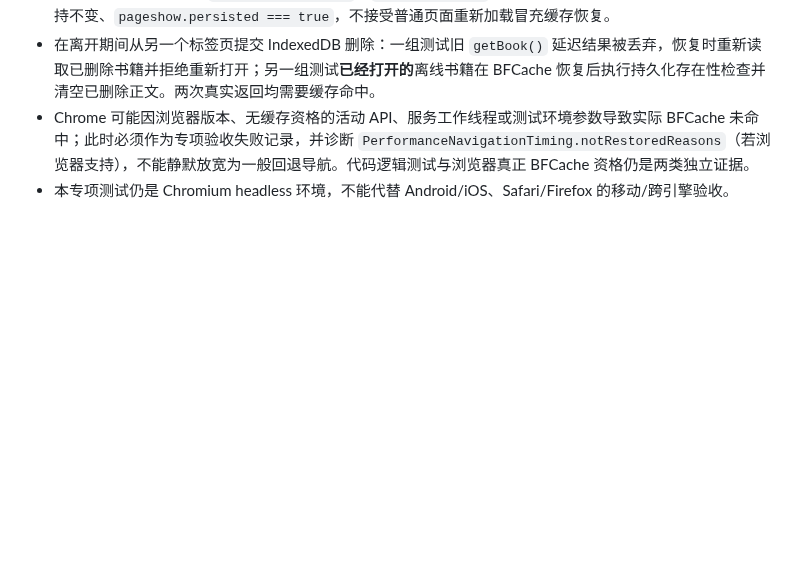
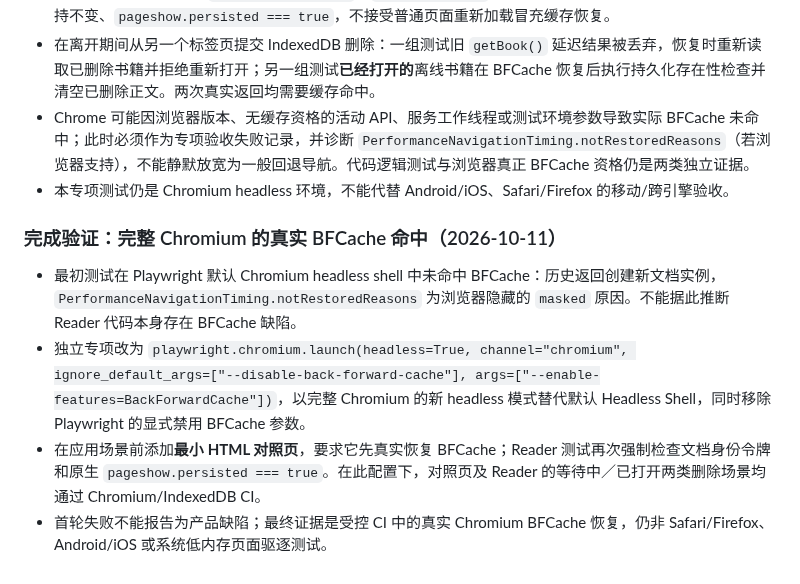
Before and after one commit to 11576865/Character-Voice-Reader, a Markdown page: docs/reader-state.md, the part around the change. Drawn GitHub-style; blank space fills up the shorter version.

Commit message:
docs(reader): record green actual Chromium BFCache navigation and headless browser distinction

```diff
--- a/docs/reader-state.md
+++ b/docs/reader-state.md
@@ -209,3 +209,10 @@ finished
 - 在离开期间从另一个标签页提交 IndexedDB 删除：一组测试旧 `getBook()` 延迟结果被丢弃，恢复时重新读取已删除书籍并拒绝重新打开；另一组测试**已经打开的**离线书籍在 BFCache 恢复后执行持久化存在性检查并清空已删除正文。两次真实返回均需要缓存命中。
 - Chrome 可能因浏览器版本、无缓存资格的活动 API、服务工作线程或测试环境参数导致实际 BFCache 未命中；此时必须作为专项验收失败记录，并诊断 `PerformanceNavigationTiming.notRestoredReasons`（若浏览器支持），不能静默放宽为一般回退导航。代码逻辑测试与浏览器真正 BFCache 资格仍是两类独立证据。
 - 本专项测试仍是 Chromium headless 环境，不能代替 Android/iOS、Safari/Firefox 的移动/跨引擎验收。
+
+### 完成验证：完整 Chromium 的真实 BFCache 命中（2026-10-11）
+
+- 最初测试在 Playwright 默认 Chromium headless shell 中未命中 BFCache：历史返回创建新文档实例，`PerformanceNavigationTiming.notRestoredReasons` 为浏览器隐藏的 `masked` 原因。不能据此推断 Reader 代码本身存在 BFCache 缺陷。
+- 独立专项改为 `playwright.chromium.launch(headless=True, channel="chromium", ignore_default_args=["--disable-back-forward-cache"], args=["--enable-features=BackForwardCache"])`，以完整 Chromium 的新 headless 模式替代默认 Headless Shell，同时移除 Playwright 的显式禁用 BFCache 参数。
+- 在应用场景前添加**最小 HTML 对照页**，要求它先真实恢复 BFCache；Reader 测试再次强制检查文档身份令牌和原生 `pageshow.persisted === true`。在此配置下，对照页及 Reader 的等待中／已打开两类删除场景均通过 Chromium/IndexedDB CI。
+- 首轮失败不能报告为产品缺陷；最终证据是受控 CI 中的真实 Chromium BFCache 恢复，仍非 Safari/Firefox、Android/iOS 或系统低内存页面驱逐测试。
```
